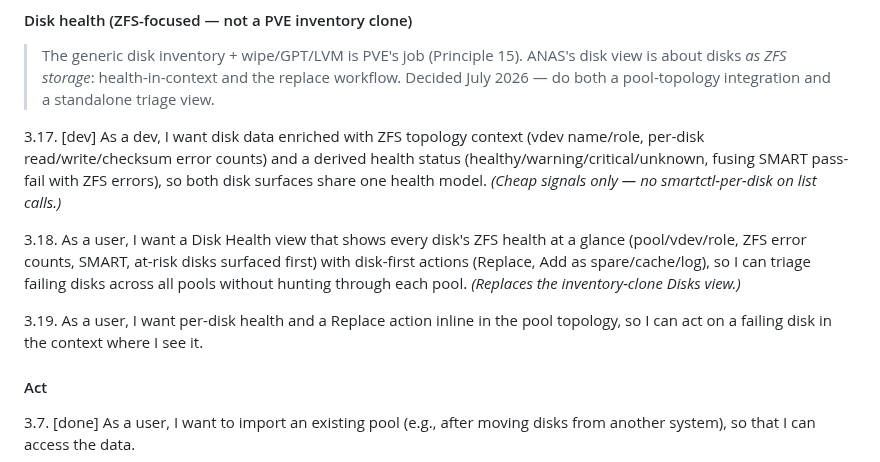
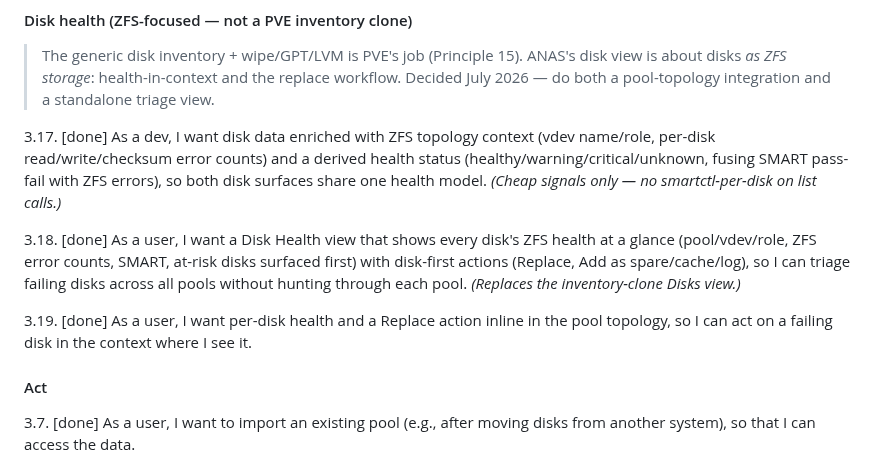
Before and after one commit to ccebelenski/anas, a Markdown page: docs/EPICS.md, the part around the change. Rendered like a GitHub page.

Commit message:
Mark disk-health stories 3.17-3.19 done
Co-Authored-By: Claude Fable 5 <noreply@anthropic.com>

```diff
--- a/docs/EPICS.md
+++ b/docs/EPICS.md
@@ -124,11 +124,11 @@ Story numbering is for identification only, not implementation order. Within eac
 #### Disk health (ZFS-focused — not a PVE inventory clone)
 > The generic disk inventory + wipe/GPT/LVM is PVE's job (Principle 15). ANAS's disk view is about disks *as ZFS storage*: health-in-context and the replace workflow. Decided July 2026 — do both a pool-topology integration and a standalone triage view.
 
-3.17. [dev] As a dev, I want disk data enriched with ZFS topology context (vdev name/role, per-disk read/write/checksum error counts) and a derived health status (healthy/warning/critical/unknown, fusing SMART pass-fail with ZFS errors), so both disk surfaces share one health model. *(Cheap signals only — no smartctl-per-disk on list calls.)*
+3.17. [done] As a dev, I want disk data enriched with ZFS topology context (vdev name/role, per-disk read/write/checksum error counts) and a derived health status (healthy/warning/critical/unknown, fusing SMART pass-fail with ZFS errors), so both disk surfaces share one health model. *(Cheap signals only — no smartctl-per-disk on list calls.)*
 
-3.18. As a user, I want a Disk Health view that shows every disk's ZFS health at a glance (pool/vdev/role, ZFS error counts, SMART, at-risk disks surfaced first) with disk-first actions (Replace, Add as spare/cache/log), so I can triage failing disks across all pools without hunting through each pool. *(Replaces the inventory-clone Disks view.)*
+3.18. [done] As a user, I want a Disk Health view that shows every disk's ZFS health at a glance (pool/vdev/role, ZFS error counts, SMART, at-risk disks surfaced first) with disk-first actions (Replace, Add as spare/cache/log), so I can triage failing disks across all pools without hunting through each pool. *(Replaces the inventory-clone Disks view.)*
 
-3.19. As a user, I want per-disk health and a Replace action inline in the pool topology, so I can act on a failing disk in the context where I see it.
+3.19. [done] As a user, I want per-disk health and a Replace action inline in the pool topology, so I can act on a failing disk in the context where I see it.
 
 #### Act
 3.7. [done] As a user, I want to import an existing pool (e.g., after moving disks from another system), so that I can access the data.
```
